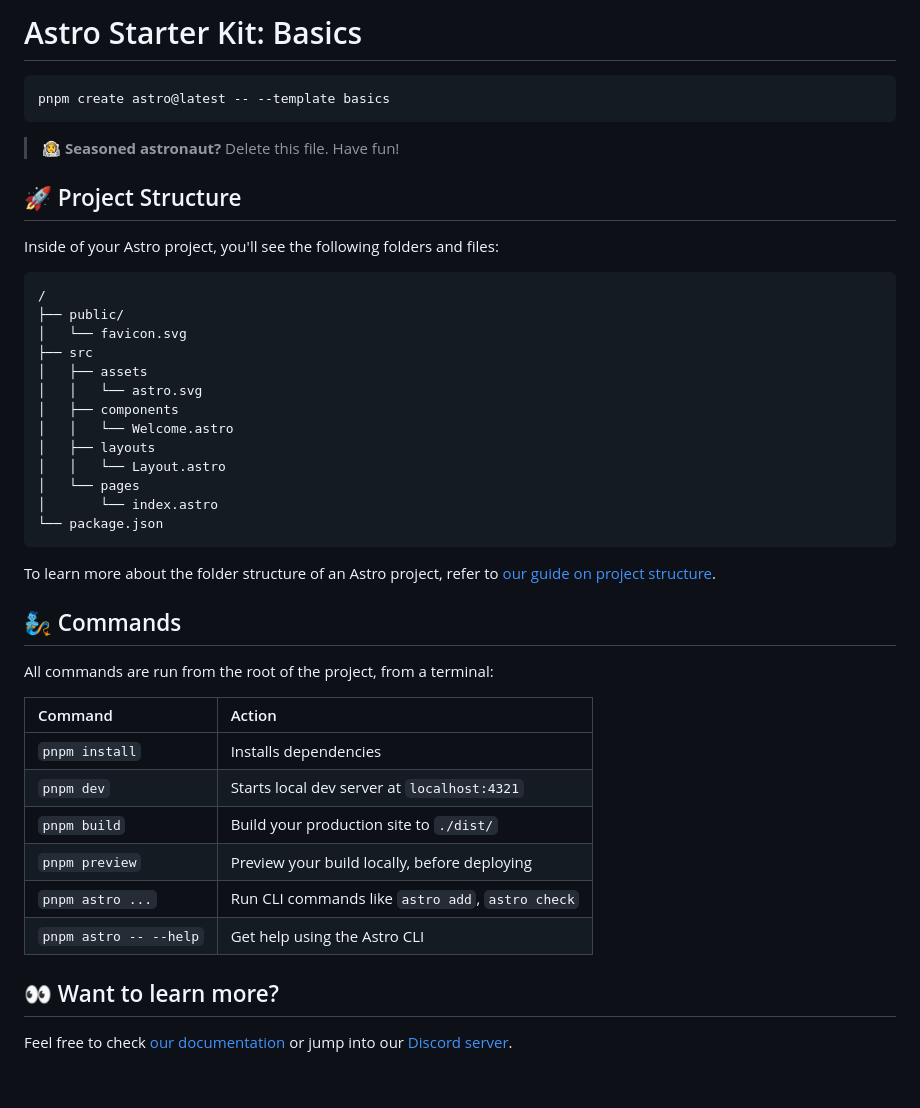
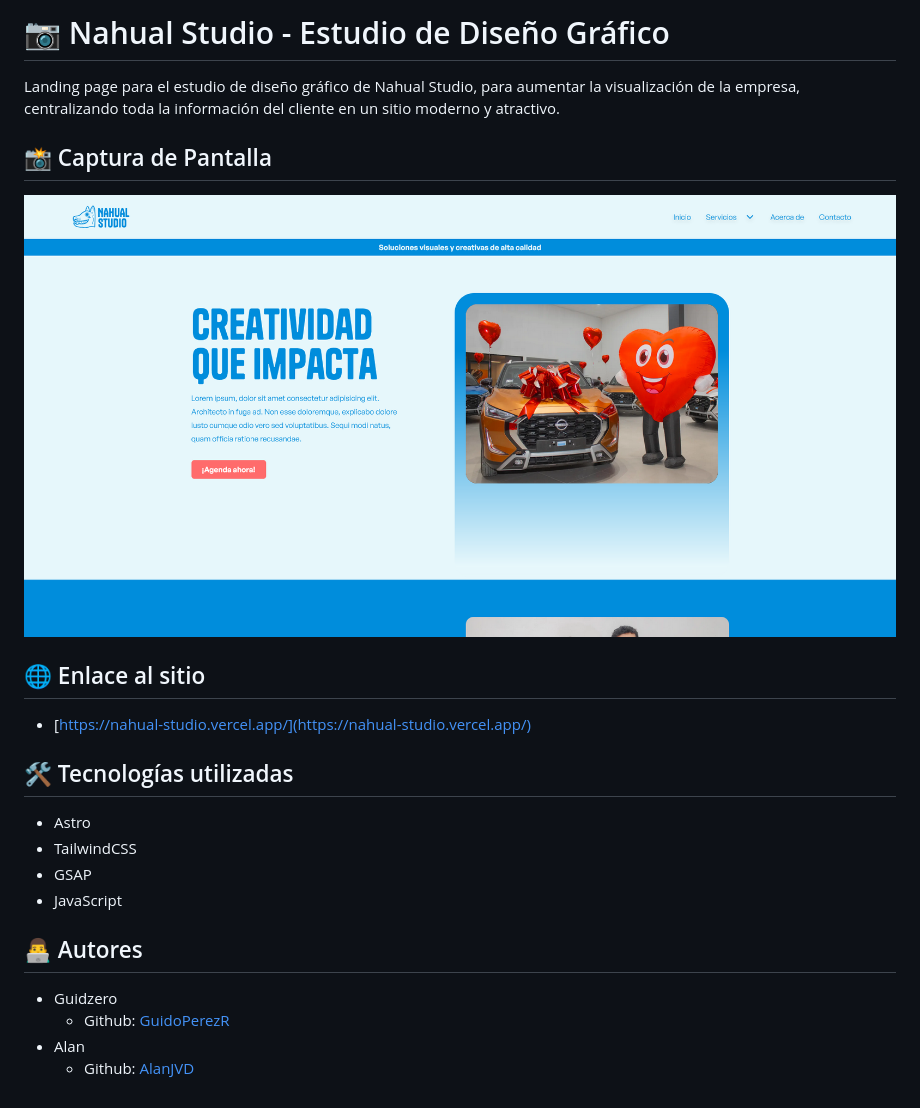
Before and after one commit to GuidoPerezR/nahual-studio, a Markdown page: README.md, the part around the change. Rendered like a GitHub page; pictures changed too: public/images/preview.png (added).

Commit message:
docs: update README with project description, screenshot and tech stack

````diff
--- a/README.md
+++ b/README.md
@@ -1,46 +1,25 @@
-# Astro Starter Kit: Basics
+# 📷 Nahual Studio - Estudio de Diseño Gráfico
 
-```sh
-pnpm create astro@latest -- --template basics
-```
+Landing page para el estudio de diseño gráfico de Nahual Studio, para aumentar la visualización de la empresa, centralizando toda la información del cliente en un sitio moderno y atractivo.
 
-> 🧑‍🚀 **Seasoned astronaut?** Delete this file. Have fun!
+## 📸 Captura de Pantalla
 
-## 🚀 Project Structure
+![](./public/images/preview.png)
 
-Inside of your Astro project, you'll see the following folders and files:
+## 🌐 Enlace al sitio
 
-```text
-/
-├── public/
-│   └── favicon.svg
-├── src
-│   ├── assets
-│   │   └── astro.svg
-│   ├── components
-│   │   └── Welcome.astro
-│   ├── layouts
-│   │   └── Layout.astro
-│   └── pages
-│       └── index.astro
-└── package.json
-```
+- [https://nahual-studio.vercel.app/](https://nahual-studio.vercel.app/)
 
-To learn more about the folder structure of an Astro project, refer to [our guide on project structure](https://docs.astro.build/en/basics/project-structure/).
+## 🛠️ Tecnologías utilizadas
 
-## 🧞 Commands
+- Astro
+- TailwindCSS
+- GSAP
+- JavaScript
 
-All commands are run from the root of the project, from a terminal:
+## 👨‍💻 Autores
 
-| Command                | Action                                           |
-| :--------------------- | :----------------------------------------------- |
-| `pnpm install`         | Installs dependencies                            |
-| `pnpm dev`             | Starts local dev server at `localhost:4321`      |
-| `pnpm build`           | Build your production site to `./dist/`          |
-| `pnpm preview`         | Preview your build locally, before deploying     |
-| `pnpm astro ...`       | Run CLI commands like `astro add`, `astro check` |
-| `pnpm astro -- --help` | Get help using the Astro CLI                     |
-
-## 👀 Want to learn more?
-
-Feel free to check [our documentation](https://docs.astro.build) or jump into our [Discord server](https://astro.build/chat).
+- Guidzero
+  - Github: [GuidoPerezR](https://github.com/GuidoPerezR)
+- Alan
+  - Github: [AlanJVD](https://github.com/AlanJVD)
````
